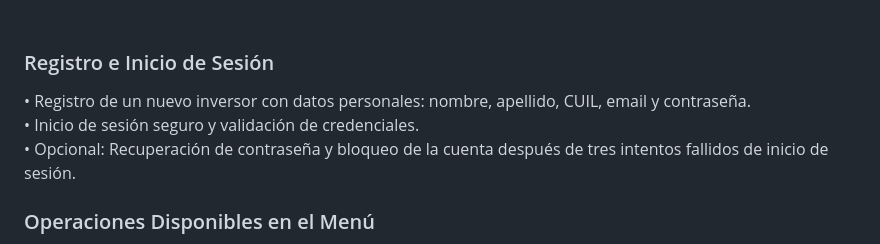
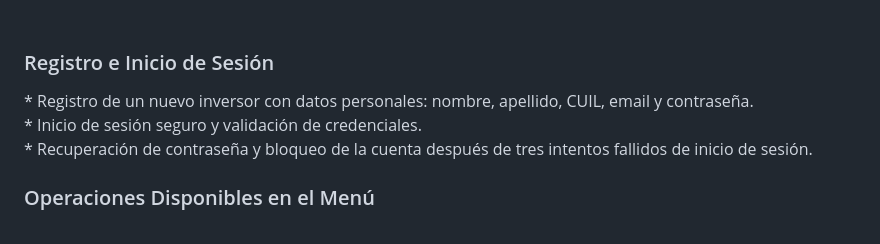
Before and after one commit to ISPC-Vanguard-Systems/ARG_Broker_Proyecto, a Markdown page: README.md, the part around one of its changes. GitHub-like rendering.

```diff
--- a/README.md
+++ b/README.md
@@ -11,7 +10,7 @@ Con ARGBroker Demo, Vanguard Systems implementa una aplicación de consola dise
 <h2 align='center' >📍 Funcionalidades principales</h2>
 <br>
  <h3> Registro e Inicio de Sesión</h3>
-•	Registro de un nuevo inversor con datos personales: nombre, apellido, CUIL, email y contraseña. <br>
-•	Inicio de sesión seguro y validación de credenciales. <br>
-•	Opcional: Recuperación de contraseña y bloqueo de la cuenta después de tres intentos fallidos de inicio de sesión. <br>
+* Registro de un nuevo inversor con datos personales: nombre, apellido, CUIL, email y contraseña. <br>
+*	Inicio de sesión seguro y validación de credenciales. <br>
+* Recuperación de contraseña y bloqueo de la cuenta después de tres intentos fallidos de inicio de sesión. <br>
   <h3>  Operaciones Disponibles en el Menú </h3>
```
Also changed, not shown: other parts of README.md (+31 -29 lines).
